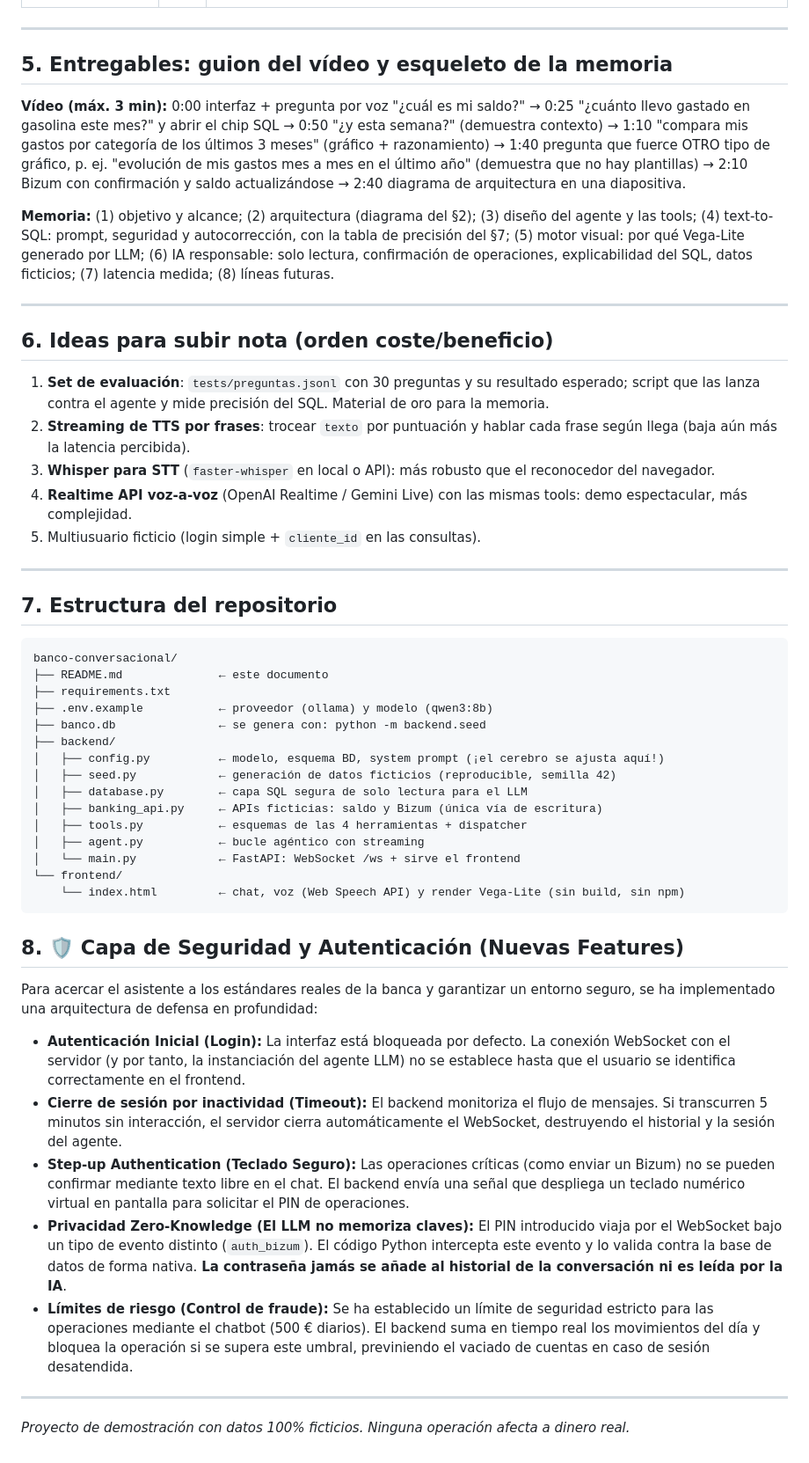
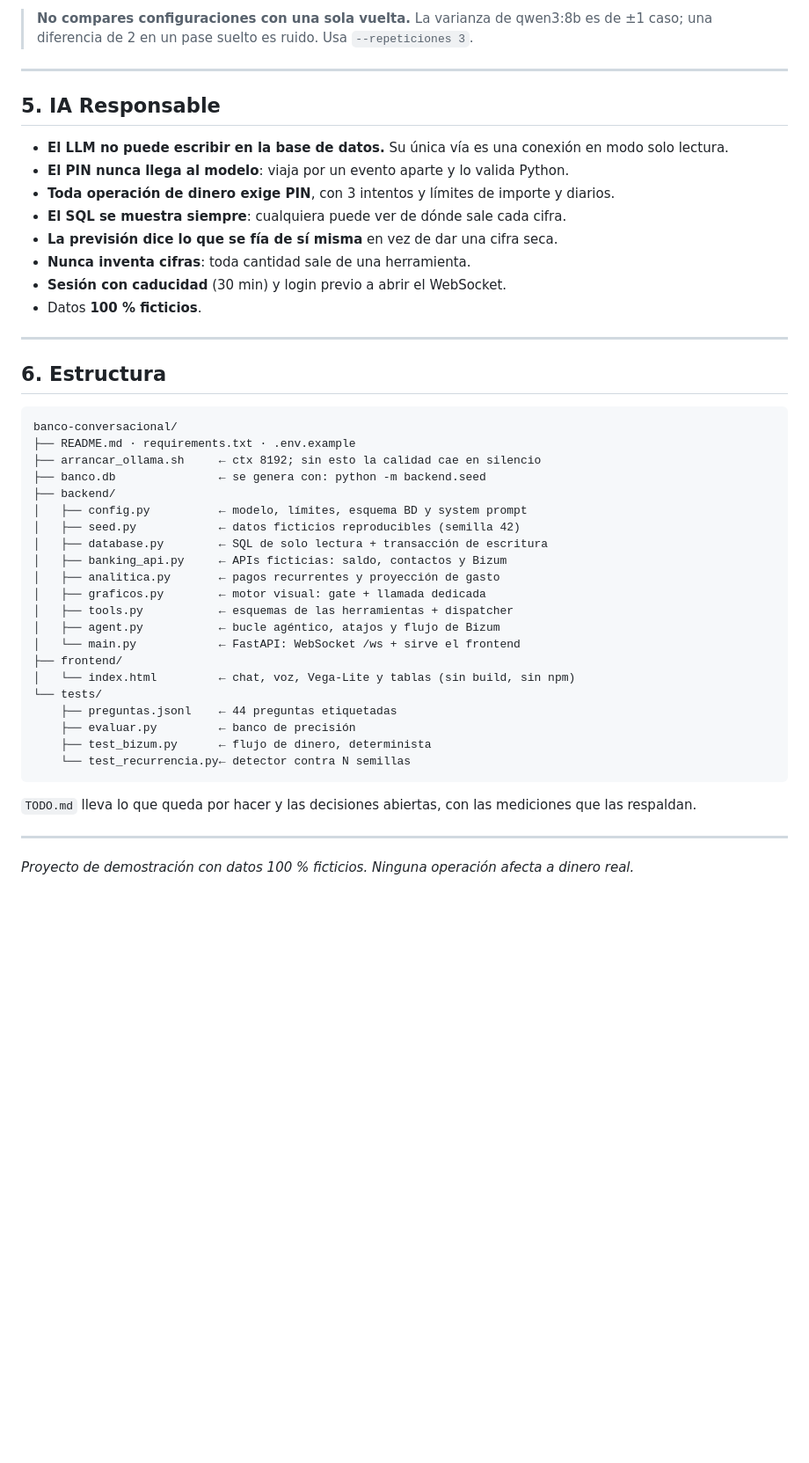
Before and after one commit to NataliaYue/retoUnicaja, a Markdown page: README.md, the part around one of its changes. Shown at 88% size. Rendered like a GitHub page; blank space fills up the shorter version.

````diff
--- a/README.md
+++ b/README.md
@@ -145,53 +204,48 @@ Cliente → servidor: `{"mensaje": "texto del usuario"}`.
+> **No compares configuraciones con una sola vuelta.** La varianza de qwen3:8b es de ±1 caso; una diferencia de 2 en un pase suelto es ruido. Usa `--repeticiones 3`.
 
 ---
 
-## 5. Entregables: guion del vídeo y esqueleto de la memoria
+## 5. IA Responsable
 
-**Vídeo (máx. 3 min):** 0:00 interfaz + pregunta por voz "¿cuál es mi saldo?" → 0:25 "¿cuánto llevo gastado en gasolina este mes?" y abrir el chip SQL → 0:50 "¿y esta semana?" (demuestra contexto) → 1:10 "compara mis gastos por categoría de los últimos 3 meses" (gráfico + razonamiento) → 1:40 pregunta que fuerce OTRO tipo de gráfico, p. ej. "evolución de mis gastos mes a mes en el último año" (demuestra que no hay plantillas) → 2:10 Bizum con confirmación y saldo actualizándose → 2:40 diagrama de arquitectura en una diapositiva.
-
-**Memoria:** (1) objetivo y alcance; (2) arquitectura (diagrama del §2); (3) diseño del agente y las tools; (4) text-to-SQL: prompt, seguridad y autocorrección, con la tabla de precisión del §7; (5) motor visual: por qué Vega-Lite generado por LLM; (6) IA responsable: solo lectura, confirmación de operaciones, explicabilidad del SQL, datos ficticios; (7) latencia medida; (8) líneas futuras.
+- **El LLM no puede escribir en la base de datos.** Su única vía es una conexión en modo solo lectura.
+- **El PIN nunca llega al modelo**: viaja por un evento aparte y lo valida Python.
+- **Toda operación de dinero exige PIN**, con 3 intentos y límites de importe y diarios.
+- **El SQL se muestra siempre**: cualquiera puede ver de dónde sale cada cifra.
+- **La previsión dice lo que se fía de sí misma** en vez de dar una cifra seca.
+- **Nunca inventa cifras**: toda cantidad sale de una herramienta.
+- **Sesión con caducidad** (30 min) y login previo a abrir el WebSocket.
+- Datos **100 % ficticios**.
 
 ---
 
-## 6. Ideas para subir nota (orden coste/beneficio)
+## 6. Estructura
 
-1. **Set de evaluación**: `tests/preguntas.jsonl` con 30 preguntas y su resultado esperado; script que las lanza contra el agente y mide precisión del SQL. Material de oro para la memoria.
-2. **Streaming de TTS por frases**: trocear `texto` por puntuación y hablar cada frase según llega (baja aún más la latencia percibida).
-3. **Whisper para STT** (`faster-whisper` en local o API): más robusto que el reconocedor del navegador.
-4. **Realtime API voz-a-voz** (OpenAI Realtime / Gemini Live) con las mismas tools: demo espectacular, más complejidad.
-5. Multiusuario ficticio (login simple + `cliente_id` en las consultas).
+```
+banco-conversacional/
+├── README.md · requirements.txt · .env.example
+├── arrancar_ollama.sh     ← ctx 8192; sin esto la calidad cae en silencio
+├── banco.db               ← se genera con: python -m backend.seed
+├── backend/
+│   ├── config.py          ← modelo, límites, esquema BD y system prompt
+│   ├── seed.py            ← datos ficticios reproducibles (semilla 42)
+│   ├── database.py        ← SQL de solo lectura + transacción de escritura
+│   ├── banking_api.py     ← APIs ficticias: saldo, contactos y Bizum
+│   ├── analitica.py       ← pagos recurrentes y proyección de gasto
+│   ├── graficos.py        ← motor visual: gate + llamada dedicada
+│   ├── tools.py           ← esquemas de las herramientas + dispatcher
+│   ├── agent.py           ← bucle agéntico, atajos y flujo de Bizum
+│   └── main.py            ← FastAPI: WebSocket /ws + sirve el frontend
+├── frontend/
+│   └── index.html         ← chat, voz, Vega-Lite y tablas (sin build, sin npm)
+└── tests/
+    ├── preguntas.jsonl    ← 44 preguntas etiquetadas
+    ├── evaluar.py         ← banco de precisión
+    ├── test_bizum.py      ← flujo de dinero, determinista
+    └── test_recurrencia.py← detector contra N semillas
+```
+
+`TODO.md` lleva lo que queda por hacer y las decisiones abiertas, con las mediciones que las respaldan.
 
 ---
 
-## 7. Estructura del repositorio
-
-```
-banco-conversacional/
-├── README.md              ← este documento
-├── requirements.txt
-├── .env.example           ← proveedor (ollama) y modelo (qwen3:8b)
-├── banco.db               ← se genera con: python -m backend.seed
-├── backend/
-│   ├── config.py          ← modelo, esquema BD, system prompt (¡el cerebro se ajusta aquí!)
-│   ├── seed.py            ← generación de datos ficticios (reproducible, semilla 42)
-│   ├── database.py        ← capa SQL segura de solo lectura para el LLM
-│   ├── banking_api.py     ← APIs ficticias: saldo y Bizum (única vía de escritura)
-│   ├── tools.py           ← esquemas de las 4 herramientas + dispatcher
-│   ├── agent.py           ← bucle agéntico con streaming
-│   └── main.py            ← FastAPI: WebSocket /ws + sirve el frontend
-└── frontend/
-    └── index.html         ← chat, voz (Web Speech API) y render Vega-Lite (sin build, sin npm)
-```
-
-## 8. 🛡️ Capa de Seguridad y Autenticación (Nuevas Features)
-
-Para acercar el asistente a los estándares reales de la banca y garantizar un entorno seguro, se ha implementado una arquitectura de defensa en profundidad:
-
-*   **Autenticación Inicial (Login):** La interfaz está bloqueada por defecto. La conexión WebSocket con el servidor (y por tanto, la instanciación del agente LLM) no se establece hasta que el usuario se identifica correctamente en el frontend.
-*   **Cierre de sesión por inactividad (Timeout):** El backend monitoriza el flujo de mensajes. Si transcurren 5 minutos sin interacción, el servidor cierra automáticamente el WebSocket, destruyendo el historial y la sesión del agente.
-*   **Step-up Authentication (Teclado Seguro):** Las operaciones críticas (como enviar un Bizum) no se pueden confirmar mediante texto libre en el chat. El backend envía una señal que despliega un teclado numérico virtual en pantalla para solicitar el PIN de operaciones.
-*   **Privacidad Zero-Knowledge (El LLM no memoriza claves):** El PIN introducido viaja por el WebSocket bajo un tipo de evento distinto (`auth_bizum`). El código Python intercepta este evento y lo valida contra la base de datos de forma nativa. **La contraseña jamás se añade al historial de la conversación ni es leída por la IA**.
-*   **Límites de riesgo (Control de fraude):** Se ha establecido un límite de seguridad estricto para las operaciones mediante el chatbot (500 € diarios). El backend suma en tiempo real los movimientos del día y bloquea la operación si se supera este umbral, previniendo el vaciado de cuentas en caso de sesión desatendida.
----
-
-*Proyecto de demostración con datos 100% ficticios. Ninguna operación afecta a dinero real.*
+*Proyecto de demostración con datos 100 % ficticios. Ninguna operación afecta a dinero real.*
````
Also changed, not shown: other parts of README.md (+142 -83 lines), banco-conversacional/README.md (deleted, +0 -189 lines).
